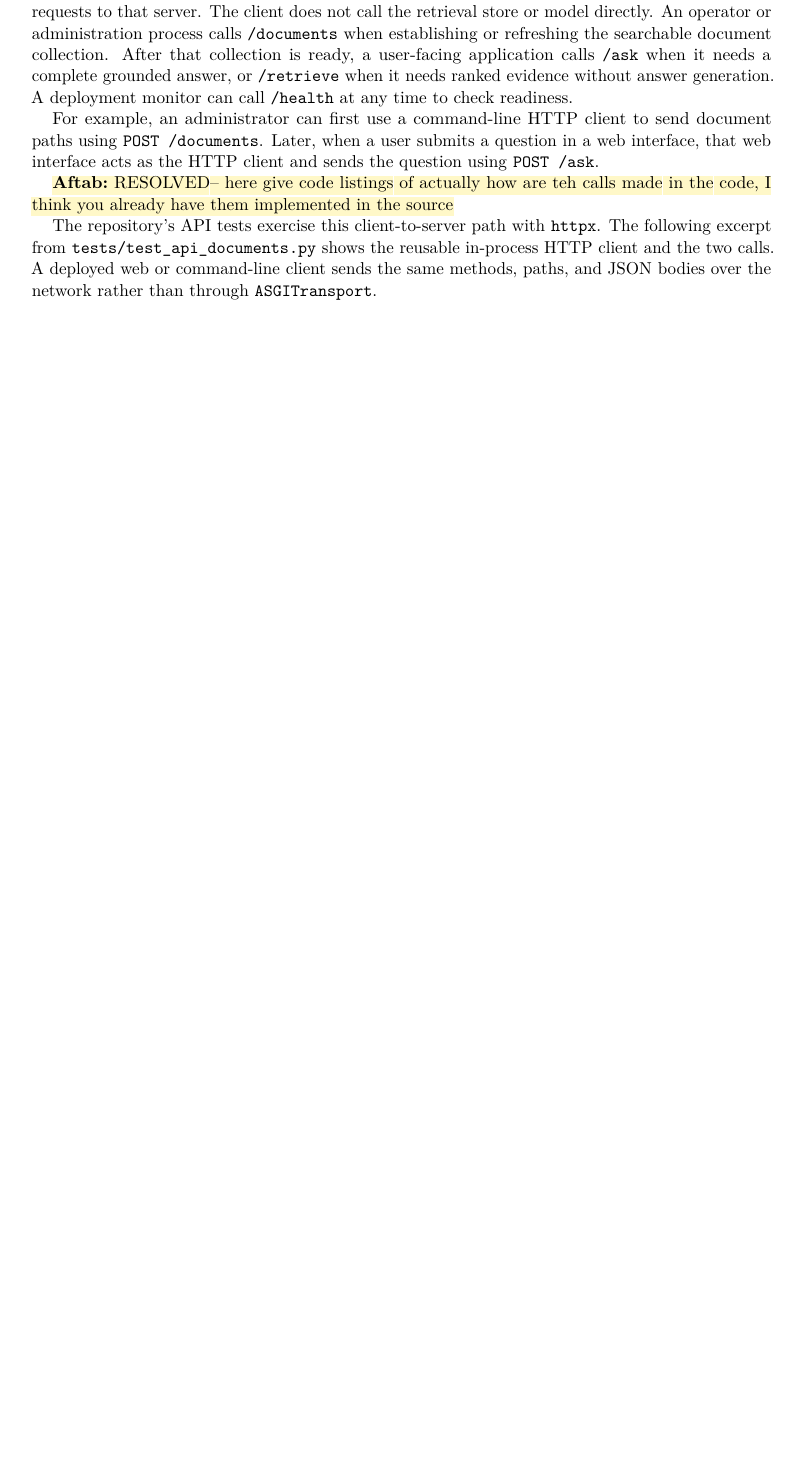
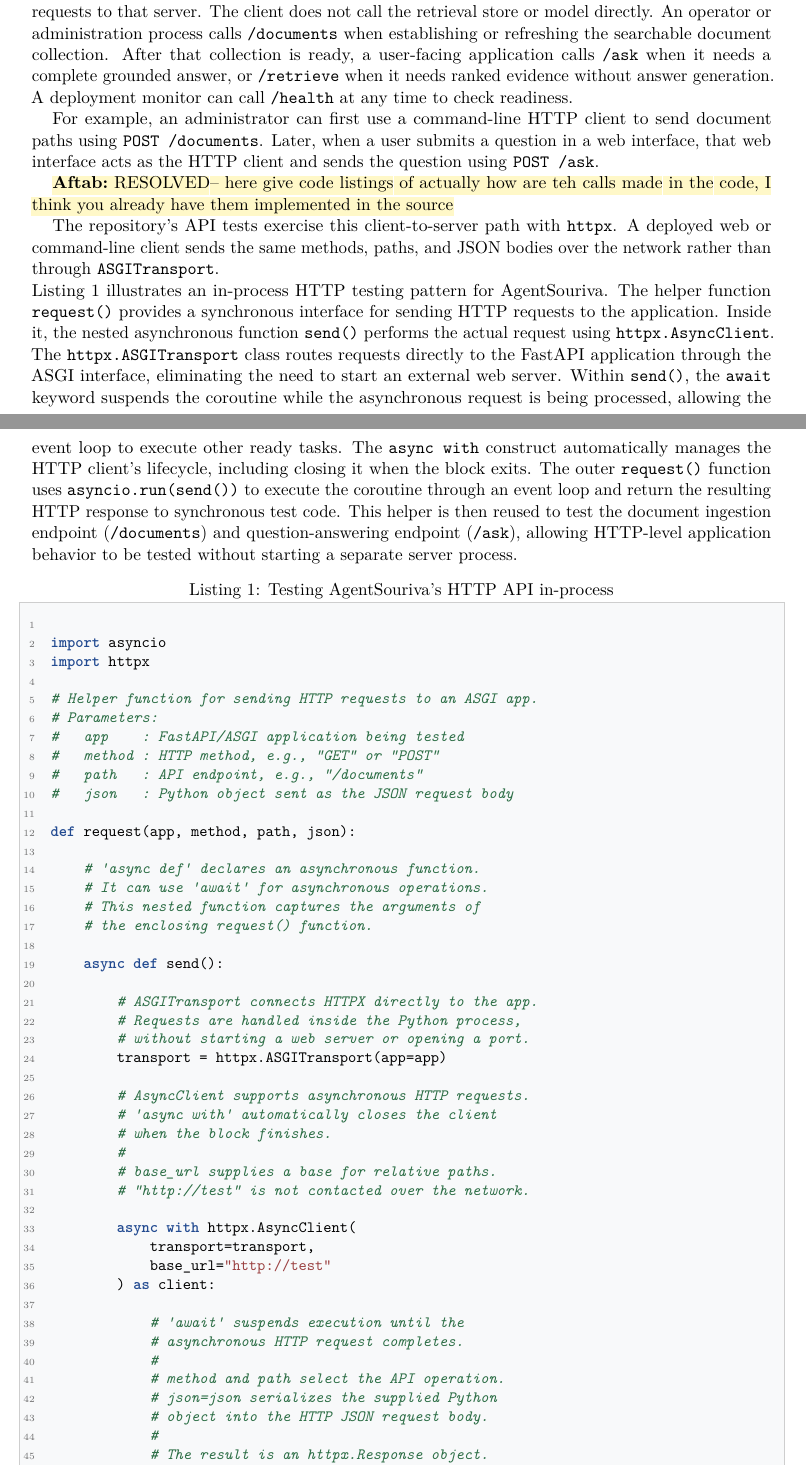
Before and after one commit to AftabHussain/agent-souriva, a LaTeX document (docs-tex/main.tex, which reads docs-tex/technical-documentation/04-api-and-mcp.tex): part of page 6 of 36 before the commit and two parts of pages 6 and 7 of 38 after it, the two joined at a grey line, cut so that both start at the same text, the shorter picture padded with empty space. Compiled offline with pdfLaTeX.

Commit message:
docs: expand API testing walkthrough

```diff
--- a/docs-tex/technical-documentation/04-api-and-mcp.tex
+++ b/docs-tex/technical-documentation/04-api-and-mcp.tex
@@ -28,4 +28,79 @@ For example, an administrator can first use a command-line HTTP client to send d
 
 \aftabnote{RESOLVED-- here give code listings of actually how are teh calls made in the code, I think you already have them implemented in the source}
 
-The repository's API tests exercise this client-to-server path with \texttt{httpx}. The following excerpt from \texttt{tests/test\_api\_documents.py} shows the reusable in-process HTTP client and the two calls. A deployed web or command-line client sends the same methods, paths, and JSON bodies over the network rather than through \texttt{ASGITransport}.
+The repository's API tests exercise this client-to-server path with \texttt{httpx}. A deployed web or command-line client sends the same methods, paths, and JSON bodies over the network rather than through \texttt{ASGITransport}.
+
+\noindent
+Listing~\ref{lst:api-test} illustrates an in-process
+HTTP testing pattern for AgentSouriva. The helper function
+\texttt{request()} provides a synchronous interface for
+sending HTTP requests to the application. Inside it, the
+nested asynchronous function \texttt{send()} performs the
+actual request using \texttt{httpx.AsyncClient}. The
+\texttt{httpx.ASGITransport} class routes requests directly
+to the FastAPI application through the ASGI interface,
+eliminating the need to start an external web server.
+Within \texttt{send()}, the \texttt{await} keyword suspends
+the coroutine while the asynchronous request is being
+processed, allowing the event loop to execute other ready
+tasks. The \texttt{async with} construct automatically
+manages the HTTP client's lifecycle, including closing it
+when the block exits. The outer \texttt{request()} function
+uses \texttt{asyncio.run(send())} to execute the coroutine
+through an event loop and return the resulting HTTP response
+to synchronous test code. This helper is then reused to
+test the document ingestion endpoint (\texttt{/documents})
+and question-answering endpoint (\texttt{/ask}), allowing
+HTTP-level application behavior to be tested without
+starting a separate server process.
+
+\begin{lstlisting}[style=pythonlearning,
+caption={Testing AgentSouriva's HTTP API in-process},
+label={lst:api-test}]
+
+import asyncio
+import httpx
+
+# Helper function for sending HTTP requests to an ASGI app.
+# Parameters:
+#   app    : FastAPI/ASGI application being tested
+#   method : HTTP method, e.g., "GET" or "POST"
+#   path   : API endpoint, e.g., "/documents"
+#   json   : Python object sent as the JSON request body
+
+def request(app, method, path, json):
+
+    # 'async def' declares an asynchronous function.
+    # It can use 'await' for asynchronous operations.
+    # This nested function captures the arguments of
+    # the enclosing request() function.
+
+    async def send():
+
+        # ASGITransport connects HTTPX directly to the app.
+        # Requests are handled inside the Python process,
+        # without starting a web server or opening a port.
+        transport = httpx.ASGITransport(app=app)
+
+        # AsyncClient supports asynchronous HTTP requests.
+        # 'async with' automatically closes the client
+        # when the block finishes.
+        #
+        # base_url supplies a base for relative paths.
+        # "http://test" is not contacted over the network.
+
+        async with httpx.AsyncClient(
+            transport=transport,
+            base_url="http://test"
+        ) as client:
+
+            # 'await' suspends execution until the
+            # asynchronous HTTP request completes.
+            #
+            # method and path select the API operation.
+            # json=json serializes the supplied Python
+            # object into the HTTP JSON request body.
+            #
+            # The result is an httpx.Response object.
+
+            return await client.request(
```
Also changed, not shown: docs-tex/build-logs/0001-project-skeleton.tex (+1 -1 lines), docs-tex/preamble.tex (+34 -0 lines), docs-tex/main.pdf, docs-tex/technical-documentation/04-api-and-mcp.tex (55 more changed lines).
